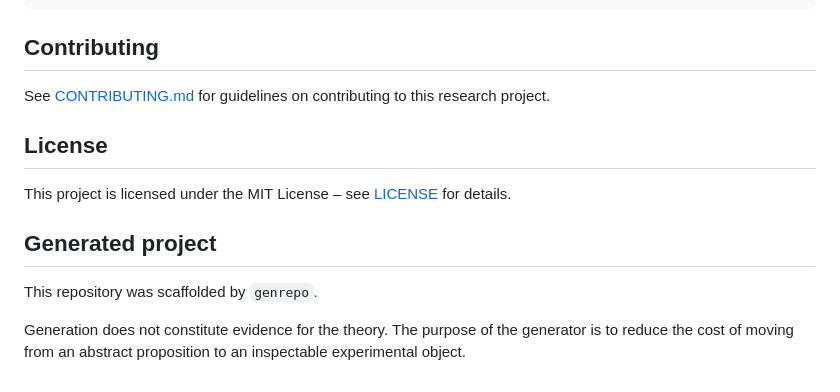
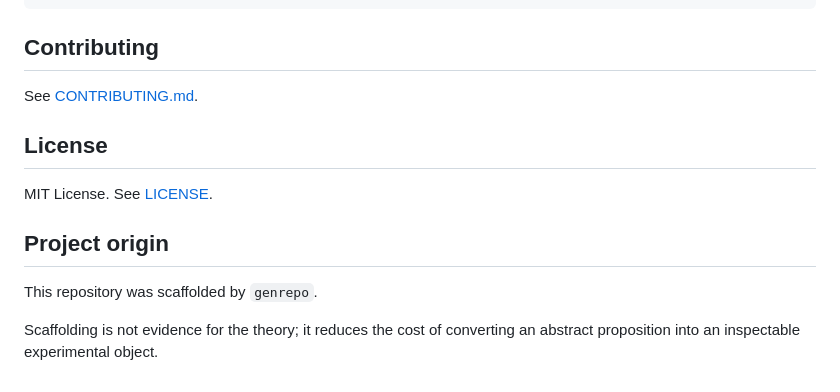
Before and after one commit to standardgalactic/persistent-distinctions, a Markdown page: README.md, the part around one of its changes. Drawn GitHub-style.

```diff
--- a/README.md
+++ b/README.md
@@ -183,16 +140,15 @@ print(len(result.trajectory), result.metric_history[-1] if result.metric_history
 
 ## Contributing
 
-See [CONTRIBUTING.md](CONTRIBUTING.md) for guidelines on contributing to this research project.
+See [CONTRIBUTING.md](CONTRIBUTING.md).
 
 ## License
 
-This project is licensed under the MIT License – see [LICENSE](LICENSE) for details.
+MIT License. See [LICENSE](LICENSE).
 
-## Generated project
+## Project origin
 
 This repository was scaffolded by `genrepo`.
 
-Generation does not constitute evidence for the theory. The purpose of the
-generator is to reduce the cost of moving from an abstract proposition to an
-inspectable experimental object.
+Scaffolding is not evidence for the theory; it reduces the cost of converting
+an abstract proposition into an inspectable experimental object.
```
Also changed, not shown: other parts of README.md (+62 -105 lines).
